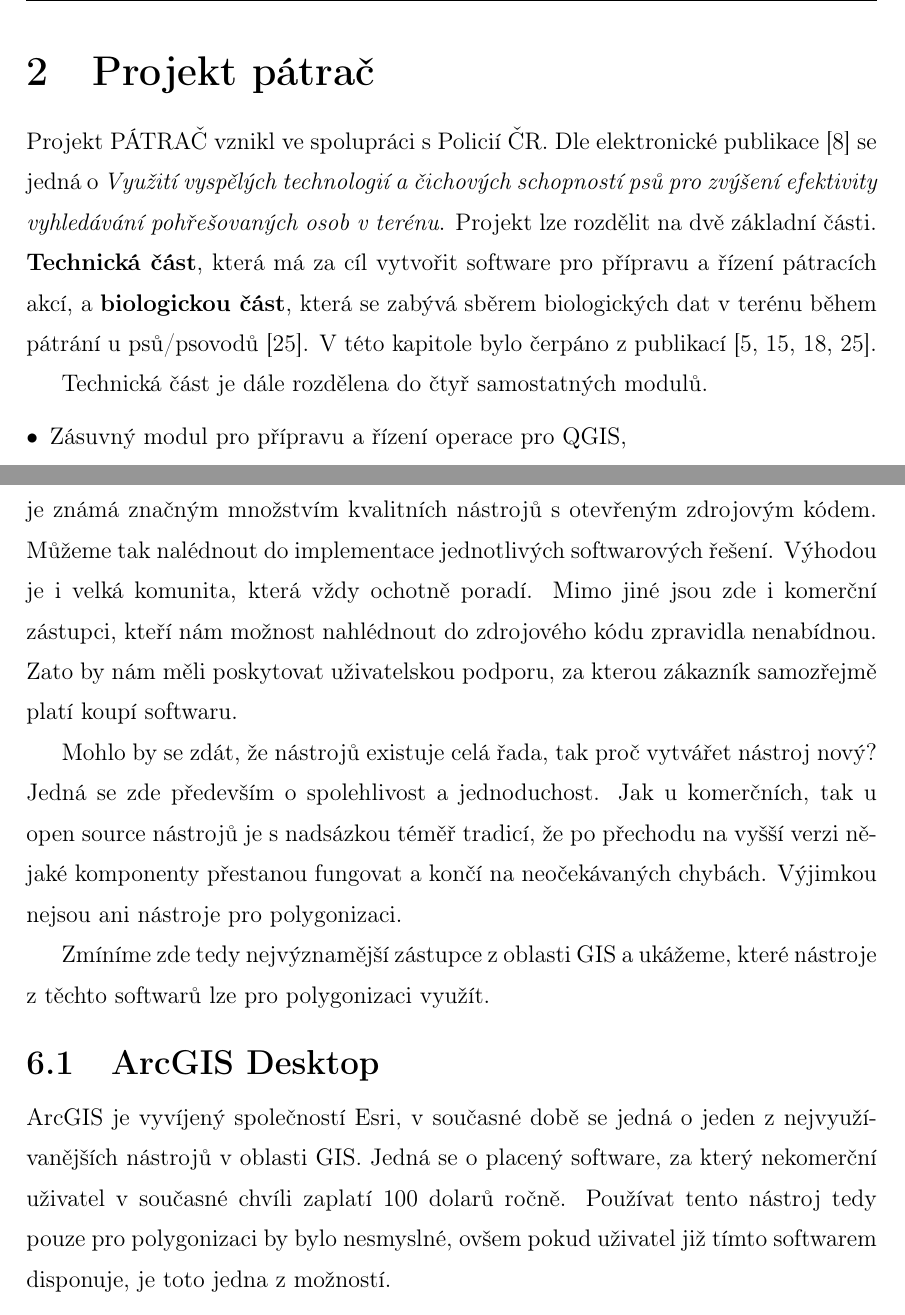
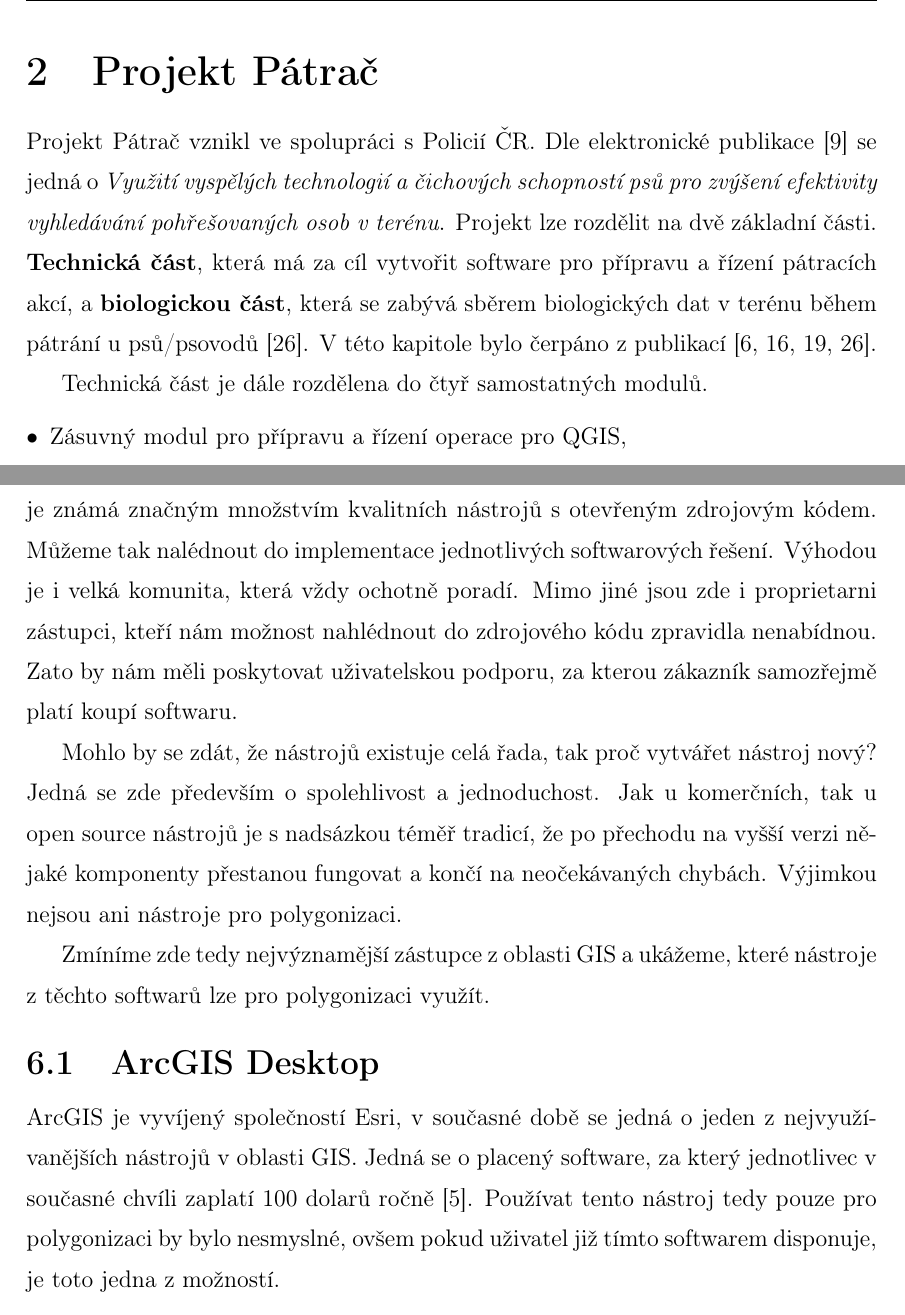
Before and after one commit to ctu-geoforall-lab-projects/dp-klemsa-2020, a LaTeX thesis (text/tomas-klemsa-dp-2020.tex, which reads text/2-kapitola.tex, text/5.1-kapitola.tex): two parts of pages 9 and 26 of 41, joined at a grey line, cut so that both start at the same text. Compiled offline with pdfLaTeX.

Commit message:
Oprava drobnych poznamek.

```diff
--- a/text/2-kapitola.tex
+++ b/text/2-kapitola.tex
@@ -1,8 +1,9 @@
 % ML: Pokud se projekt skutecne jmenuje "Patrac", tak by to melo byt s velkym "P"
-\chapter{Projekt pátrač}
+% TK: Těžko říct
+\chapter{Projekt Pátrač}
 \label{chap:searchandrescue}
 
-Projekt PÁTRAČ vznikl ve spolupráci s Policií ČR. Dle elektronické
+Projekt Pátrač vznikl ve spolupráci s Policií ČR. Dle elektronické
 publikace~\cite{chaloupkova2017vyuziti} se jedná o \textit{Využití
   vyspělých technologií a čichových schopností psů pro zvýšení
   efektivity vyhledávání pohřešovaných osob v terénu}. Projekt lze
--- a/text/5.1-kapitola.tex
+++ b/text/5.1-kapitola.tex
@@ -5,9 +5,7 @@ Existuje celá řada konvenčních nástrojů, kterými lze řešit
 polygonizaci. Oblast GIS je známá značným množstvím kvalitních
 nástrojů s otevřeným zdrojovým kódem. Můžeme tak nalédnout do
 implementace jednotlivých softwarových řešení. Výhodou je i velká
-% ML: komercni neni presne, asi "proprietarni" (i kdyz to nezni
-% cesky), komerce je spojena i s open source...
-komunita, která vždy ochotně poradí. Mimo jiné jsou zde i komerční
+komunita, která vždy ochotně poradí. Mimo jiné jsou zde i proprietarni
 zástupci, kteří nám možnost nahlédnout do zdrojového kódu zpravidla
 nenabídnou. Zato by nám měli poskytovat uživatelskou podporu, za
 kterou zákazník samozřejmě platí koupí softwaru.
@@ -25,10 +23,8 @@ nástroje z těchto softwarů lze pro polygonizaci využít.
 \section{ArcGIS Desktop}
 ArcGIS je vyvíjený společností Esri, v současné době se jedná o jeden
 z nejvyužívanějších nástrojů v oblasti GIS. Jedná se o placený
-% ML: co presne zname "nekomercni", napr. neziskovka?
-% ML: chybi reference...
-software, za který nekomerční uživatel v současné chvíli zaplatí 100
-dolarů ročně. Používat tento nástroj tedy pouze pro polygonizaci by
+software, za který jednotlivec v současné chvíli zaplatí 100
+dolarů ročně~\cite{esri}. Používat tento nástroj tedy pouze pro polygonizaci by
 bylo nesmyslné, ovšem pokud uživatel již tímto softwarem disponuje, je
 toto jedna z možností.
 
```
Also changed, not shown: text/4-kapitola.tex (+1 -2 lines), text/literatura.bib (+6 -0 lines), text/5.1-kapitola.tex (2 more changed lines).
